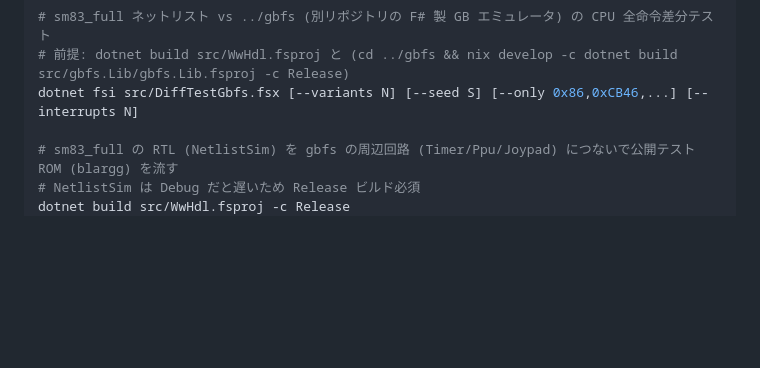
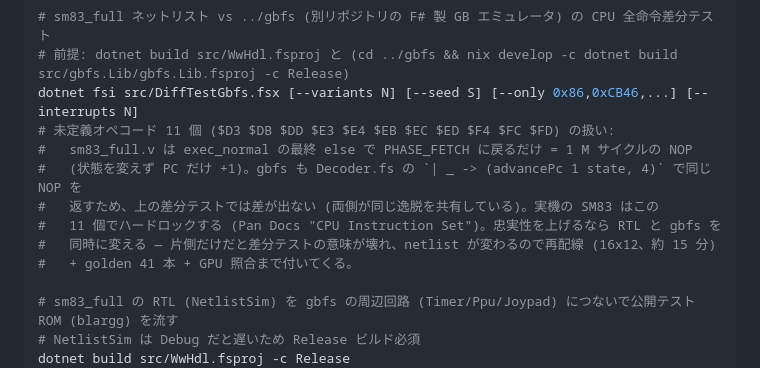
Before and after one commit to m4k070/wwc, a Markdown page: AGENTS.md, the part around the change. Drawn GitHub-style; blank space fills up the shorter version.

Commit message:
docs(agents): 未定義オペコード 11 個が NOP になる点を DiffTestGbfs の説明に追記
実機はハードロック、gbfs も同じ NOP なので差分テストでは検出できないこと、
忠実性を上げるなら RTL と gbfs を同時に変える必要があること (再配線 15 分 +
golden 41 本 + GPU 照合) を、コマンド説明の直後に残す。README と
sm83_full.v のコメントは PR #46 で投入済み。

```diff
--- a/AGENTS.md
+++ b/AGENTS.md
@@ -84,6 +84,13 @@ dotnet fsi src/AnalyzePlacement.fsx <circuit> [--pitch X Y] [--place rowmajor|an
 # sm83_full ネットリスト vs ../gbfs (別リポジトリの F# 製 GB エミュレータ) の CPU 全命令差分テスト
 # 前提: dotnet build src/WwHdl.fsproj と (cd ../gbfs && nix develop -c dotnet build src/gbfs.Lib/gbfs.Lib.fsproj -c Release)
 dotnet fsi src/DiffTestGbfs.fsx [--variants N] [--seed S] [--only 0x86,0xCB46,...] [--interrupts N]
+# 未定義オペコード 11 個 ($D3 $DB $DD $E3 $E4 $EB $EC $ED $F4 $FC $FD) の扱い:
+#   sm83_full.v は exec_normal の最終 else で PHASE_FETCH に戻るだけ = 1 M サイクルの NOP
+#   (状態を変えず PC だけ +1)。gbfs も Decoder.fs の `| _ -> (advancePc 1 state, 4)` で同じ NOP を
+#   返すため、上の差分テストでは差が出ない (両側が同じ逸脱を共有している)。実機の SM83 はこの
+#   11 個でハードロックする (Pan Docs "CPU Instruction Set")。忠実性を上げるなら RTL と gbfs を
+#   同時に変える — 片側だけだと差分テストの意味が壊れ、netlist が変わるので再配線 (16x12、約 15 分)
+#   + golden 41 本 + GPU 照合まで付いてくる。
 
 # sm83_full の RTL (NetlistSim) を gbfs の周辺回路 (Timer/Ppu/Joypad) につないで公開テスト ROM (blargg) を流す
 # NetlistSim は Debug だと遅いため Release ビルド必須
```
